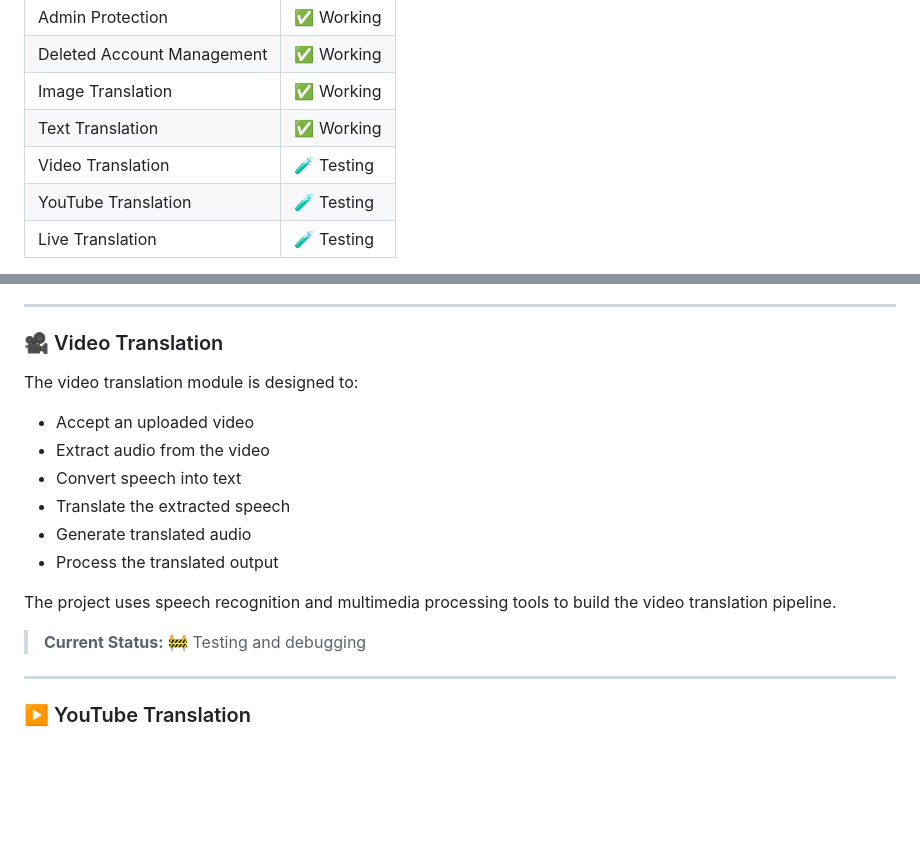
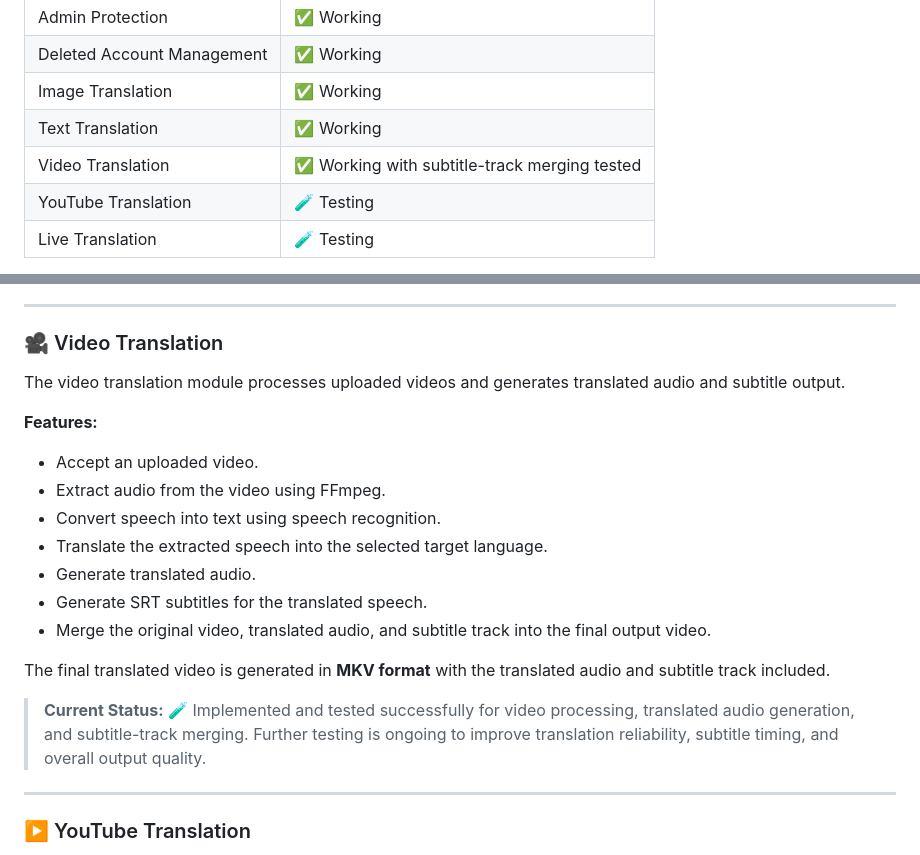
Before and after one commit to yuvashreedhanasekaren-coder/AI-Translator, a Markdown page: README.md, 2 parts joined by grey strips. GitHub-like rendering; blank space fills up the shorter version.

Commit message:
Update video translation status in README

```diff
--- a/README.md
+++ b/README.md
@@ -26,7 +26,7 @@ to build an end-to-end translation platform.
 | Deleted Account Management | ✅ Working |
 | Image Translation | ✅ Working |
 | Text Translation | ✅ Working |
-| Video Translation | 🧪 Testing |
+| Video Translation | ✅ Working with subtitle-track merging tested |
 | YouTube Translation | 🧪 Testing |
 | Live Translation | 🧪 Testing |
 
@@ -85,19 +85,21 @@ Image translation has been tested with sample images containing English and Hind
 
 ### 🎥 Video Translation
 
-The video translation module is designed to:
+The video translation module processes uploaded videos and generates translated audio and subtitle output.
 
-- Accept an uploaded video
-- Extract audio from the video
-- Convert speech into text
-- Translate the extracted speech
-- Generate translated audio
-- Process the translated output
+**Features:**
 
-The project uses speech recognition and multimedia processing tools to
-build the video translation pipeline.
+- Accept an uploaded video.
+- Extract audio from the video using FFmpeg.
+- Convert speech into text using speech recognition.
+- Translate the extracted speech into the selected target language.
+- Generate translated audio.
+- Generate SRT subtitles for the translated speech.
+- Merge the original video, translated audio, and subtitle track into the final output video.
 
-> **Current Status:** 🚧 Testing and debugging
+The final translated video is generated in **MKV format** with the translated audio and subtitle track included.
+
+> **Current Status:** 🧪 Implemented and tested successfully for video processing, translated audio generation, and subtitle-track merging. Further testing is ongoing to improve translation reliability, subtitle timing, and overall output quality.
 
 ---
 
```
